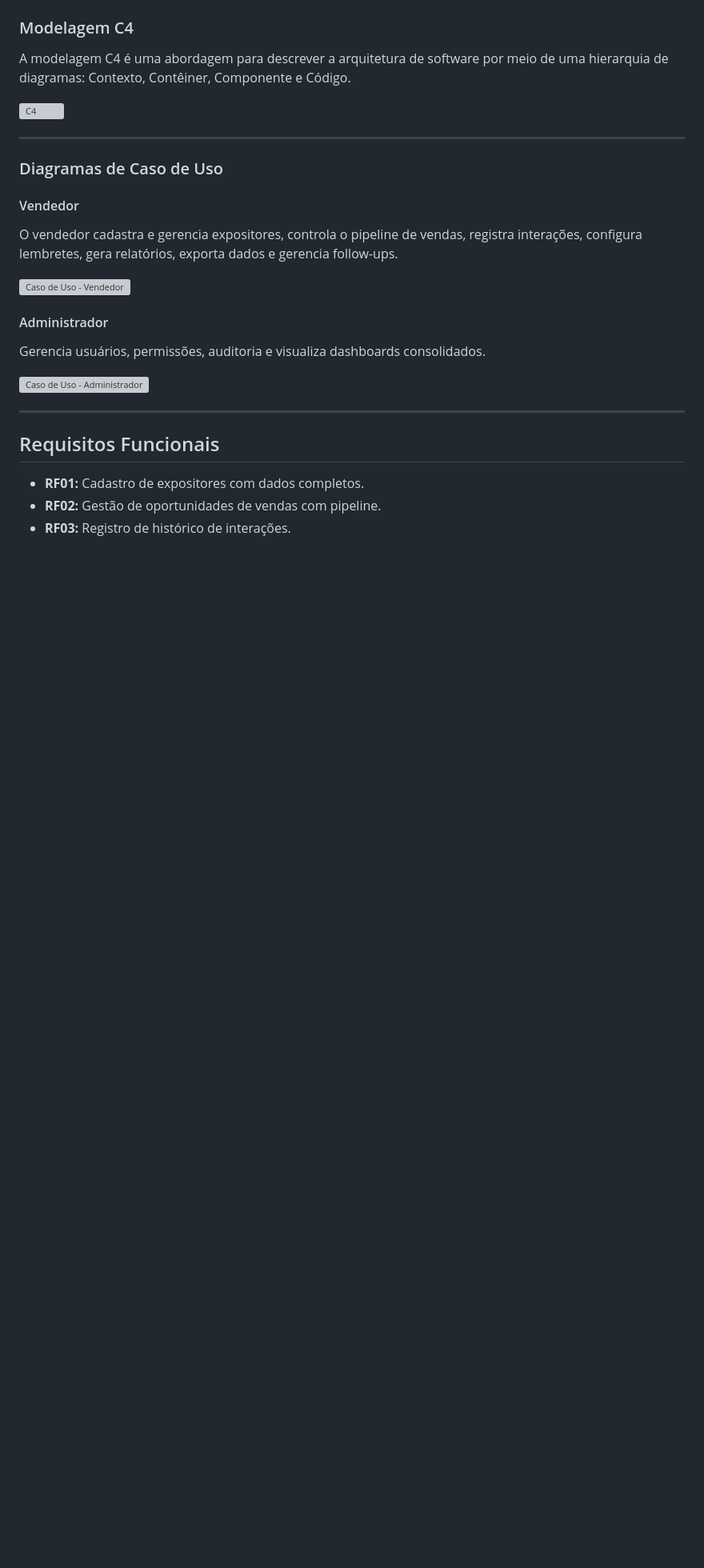
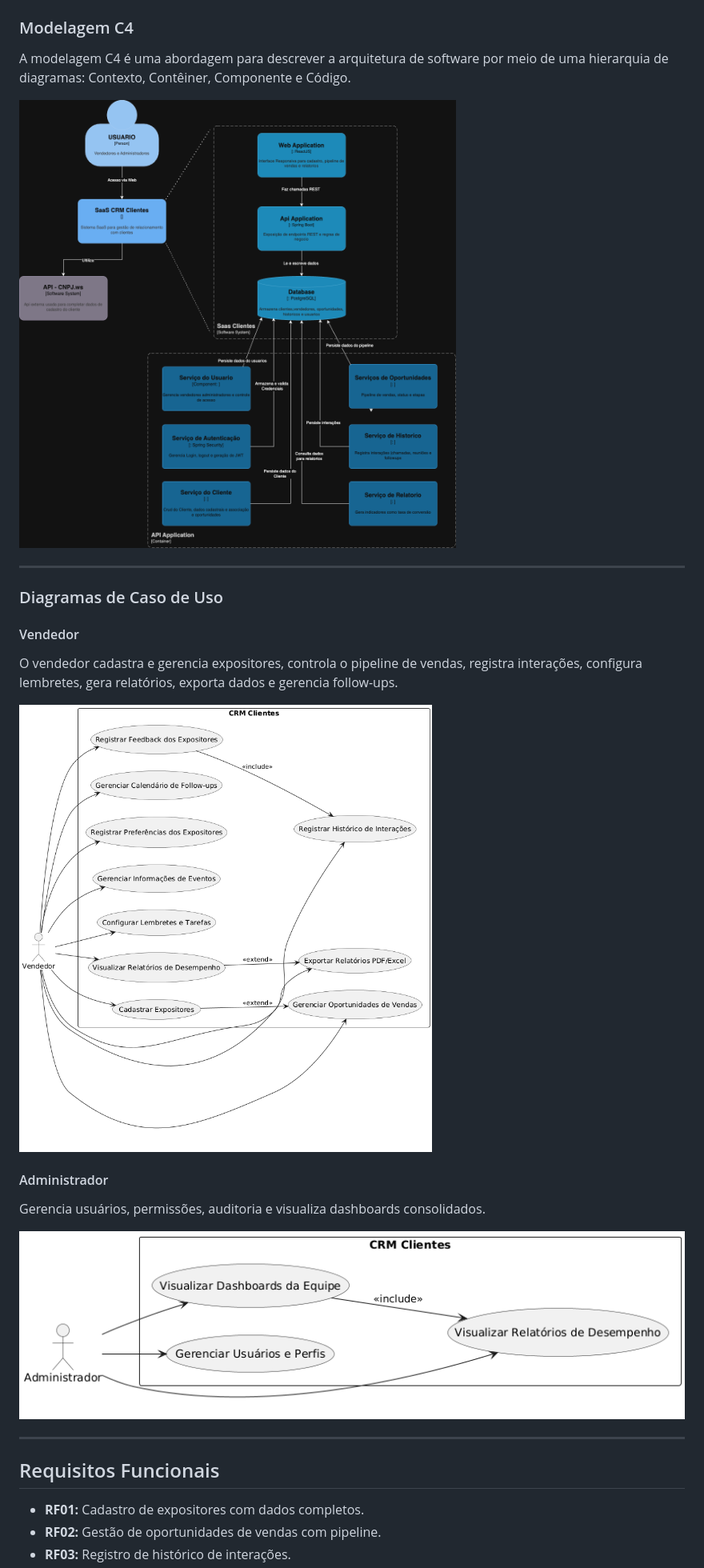
Before and after one commit to leojec/plataforma-clientes, a Markdown page: README.md, the part around the change. Shown: that part at 80% size. Drawn GitHub-style; blank space fills up the shorter version; grey boxes are pictures that could not be loaded.

```diff
--- a/README.md
+++ b/README.md
@@ -84,7 +84,7 @@ O sistema CRM permitirá:
 
 A modelagem C4 é uma abordagem para descrever a arquitetura de software por meio de uma hierarquia de diagramas: Contexto, Contêiner, Componente e Código.
 
-![C4](images/tccimg.drawio.png)
+![C4](tcc.drawio.png)
 
 ---
 
@@ -94,13 +94,13 @@ A modelagem C4 é uma abordagem para descrever a arquitetura de software por mei
 
 O vendedor cadastra e gerencia expositores, controla o pipeline de vendas, registra interações, configura lembretes, gera relatórios, exporta dados e gerencia follow-ups.
 
-![Caso de Uso - Vendedor](images/vendedorcuso.png)
+![Caso de Uso - Vendedor](vendedorcuso.png)
 
 #### Administrador
 
 Gerencia usuários, permissões, auditoria e visualiza dashboards consolidados.
 
-![Caso de Uso - Administrador](images/admcuso.png)
+![Caso de Uso - Administrador](admcuso.png)
 
 ---
 
```
